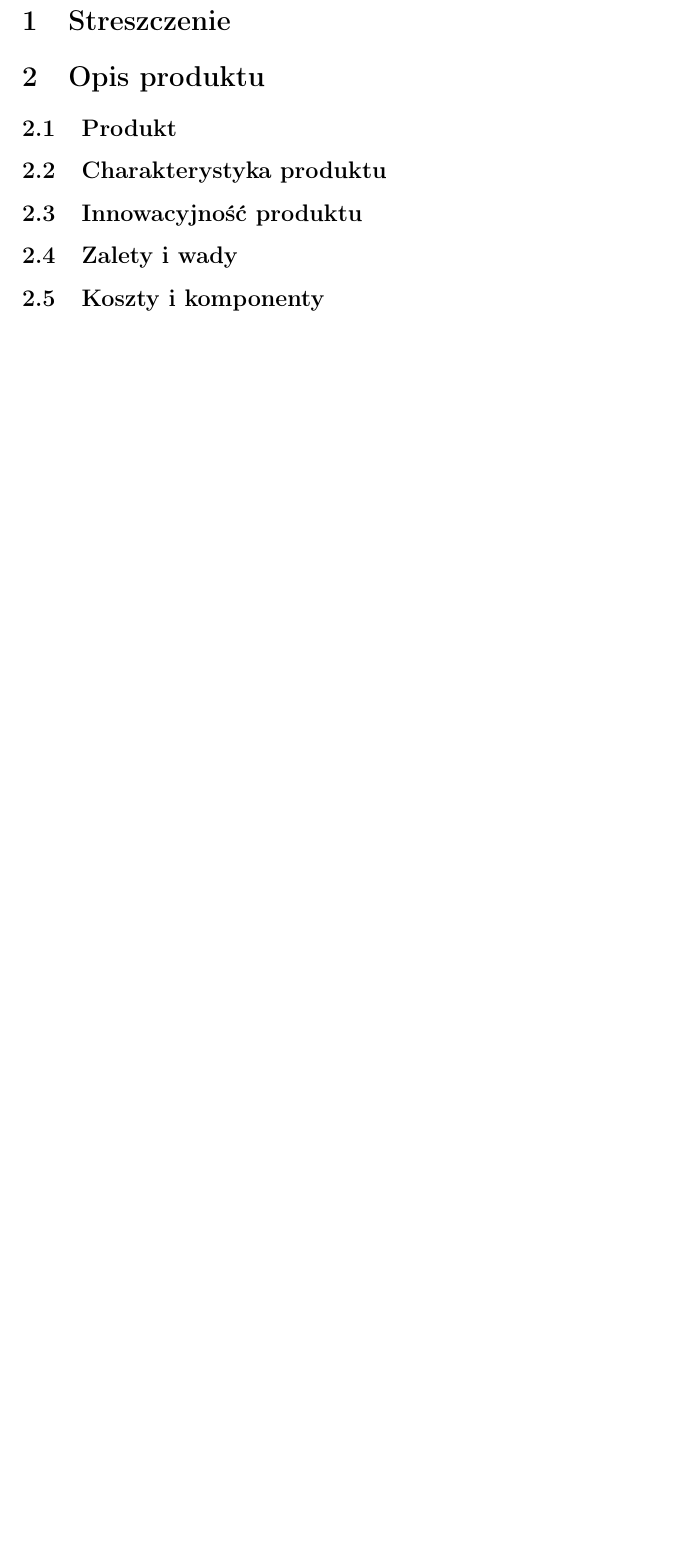
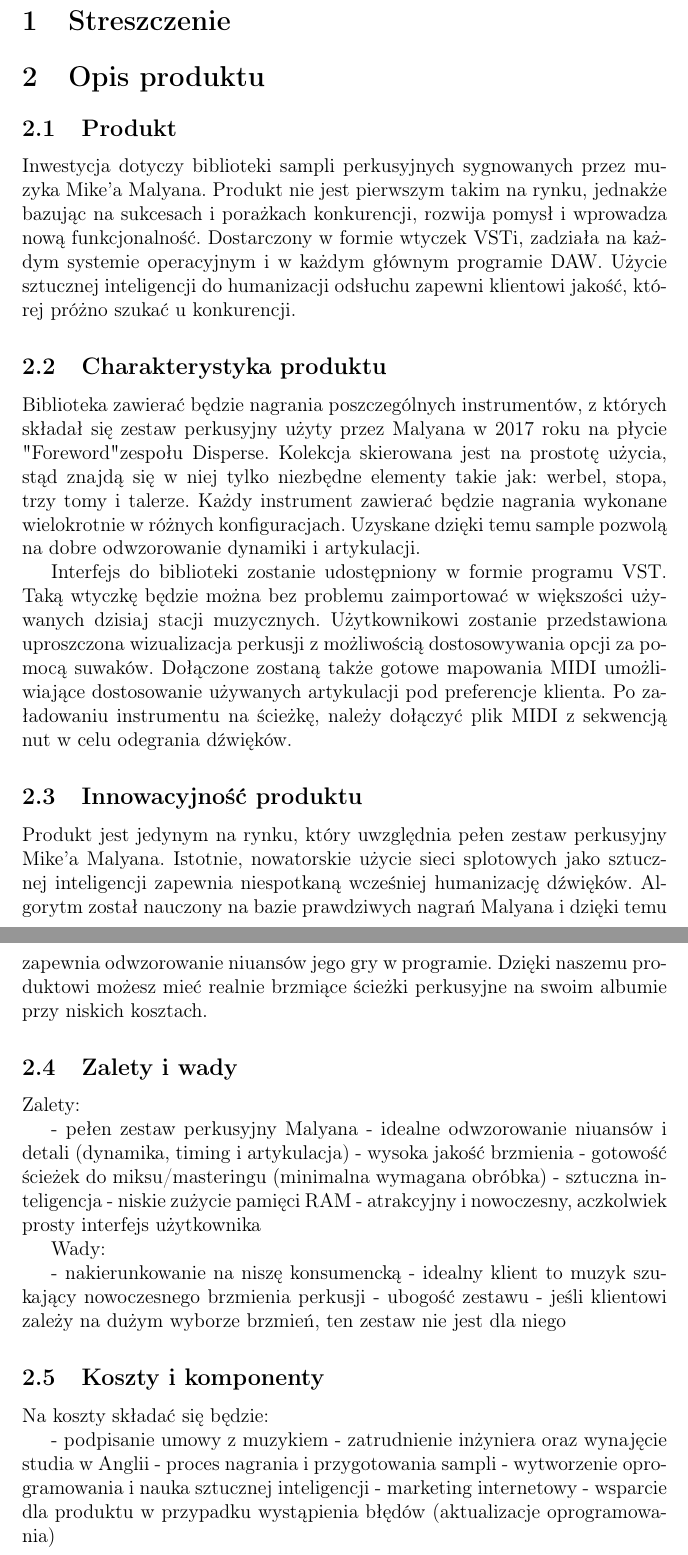
Before and after one commit to tmwitczak/pizzicato, a LaTeX document (biznesplan.tex): part of page 2 of 2 before the commit and two parts of pages 2 and 3 of 4 after it, the two joined at a grey line, cut so that both start at the same text, the shorter picture padded with empty space. Compiled offline with pdfLaTeX.

Commit message:
Add first draft of second chapter

```diff
--- a/biznesplan.tex
+++ b/biznesplan.tex
@@ -159,10 +159,73 @@
 %   - [ ] cena, koszt pozyskania, wielkość produkcji, metody zapewnienia wysokiej jakości
 
 \subsection{Produkt}
+
+Inwestycja dotyczy biblioteki sampli perkusyjnych sygnowanych przez muzyka
+Mike'a Malyana. Produkt nie jest pierwszym takim na rynku, jednakże bazując na
+sukcesach i porażkach konkurencji, rozwija pomysł i wprowadza nową
+funkcjonalność. Dostarczony w formie wtyczek VSTi, zadziała na każdym systemie
+operacyjnym i w każdym głównym programie DAW. Użycie sztucznej inteligencji do
+humanizacji odsłuchu zapewni klientowi jakość, której próżno szukać u
+konkurencji.
+
 \subsection{Charakterystyka produktu}
+
+Biblioteka zawierać będzie nagrania poszczególnych instrumentów, z których
+składał się zestaw perkusyjny użyty przez Malyana w 2017 roku na płycie
+"Foreword" zespołu Disperse. Kolekcja skierowana jest na prostotę użycia, stąd
+znajdą się w niej tylko niezbędne elementy takie jak: werbel, stopa, trzy tomy
+i talerze. Każdy instrument zawierać będzie nagrania wykonane wielokrotnie w
+różnych konfiguracjach. Uzyskane dzięki temu sample pozwolą na dobre
+odwzorowanie dynamiki i artykulacji.
+
+Interfejs do biblioteki zostanie udostępniony w formie programu VST. Taką
+wtyczkę będzie można bez problemu zaimportować w większości używanych dzisiaj
+stacji muzycznych. Użytkownikowi zostanie przedstawiona uproszczona
+wizualizacja perkusji z możliwością dostosowywania opcji za pomocą suwaków.
+Dołączone zostaną także gotowe mapowania MIDI umożliwiające dostosowanie
+używanych artykulacji pod preferencje klienta. Po załadowaniu instrumentu na
+ścieżkę, należy dołączyć plik MIDI z sekwencją nut w celu odegrania dźwięków.
+
 \subsection{Innowacyjność produktu}
+
+Produkt jest jedynym na rynku, który uwzględnia pełen zestaw perkusyjny Mike'a
+Malyana. Istotnie, nowatorskie użycie sieci splotowych jako sztucznej
+inteligencji zapewnia niespotkaną wcześniej humanizację dźwięków. Algorytm
+został nauczony na bazie prawdziwych nagrań Malyana i dzięki temu zapewnia
+odwzorowanie niuansów jego gry w programie. Dzięki naszemu produktowi możesz
+mieć realnie brzmiące ścieżki perkusyjne na swoim albumie przy niskich
+kosztach.
+
 \subsection{Zalety i wady}
+
+Zalety:
+
+- pełen zestaw perkusyjny Malyana
+- idealne odwzorowanie niuansów i detali (dynamika, timing i artykulacja)
+- wysoka jakość brzmienia
+- gotowość ścieżek do miksu/masteringu (minimalna wymagana obróbka)
+- sztuczna inteligencja
+- niskie zużycie pamięci RAM
+- atrakcyjny i nowoczesny, aczkolwiek prosty interfejs użytkownika
+
+Wady:
+
+- nakierunkowanie na niszę konsumencką - idealny klient to muzyk szukający
+  nowoczesnego brzmienia perkusji
+- ubogość zestawu - jeśli klientowi zależy na dużym wyborze brzmień, ten zestaw
+  nie jest dla niego
+
 \subsection{Koszty i komponenty}
+
+Na koszty składać się będzie:
+
+- podpisanie umowy z muzykiem
+- zatrudnienie inżyniera oraz wynajęcie studia w Anglii
+- proces nagrania i przygotowania sampli
+- wytworzenie oprogramowania i nauka sztucznej inteligencji
+- marketing internetowy
+- wsparcie dla produktu w przypadku wystąpienia błędów (aktualizacje
+  oprogramowania)
 
 \section{Zespół zarządzający}
 
```
